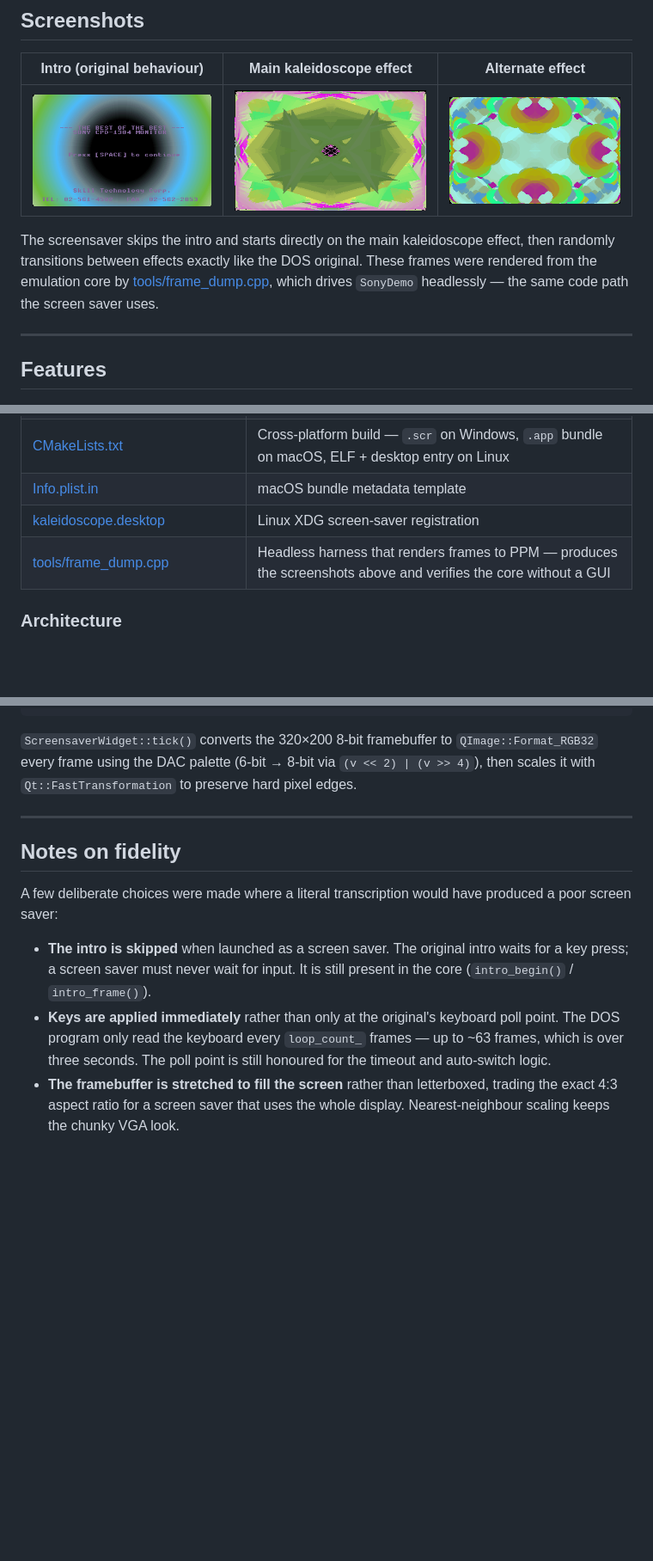
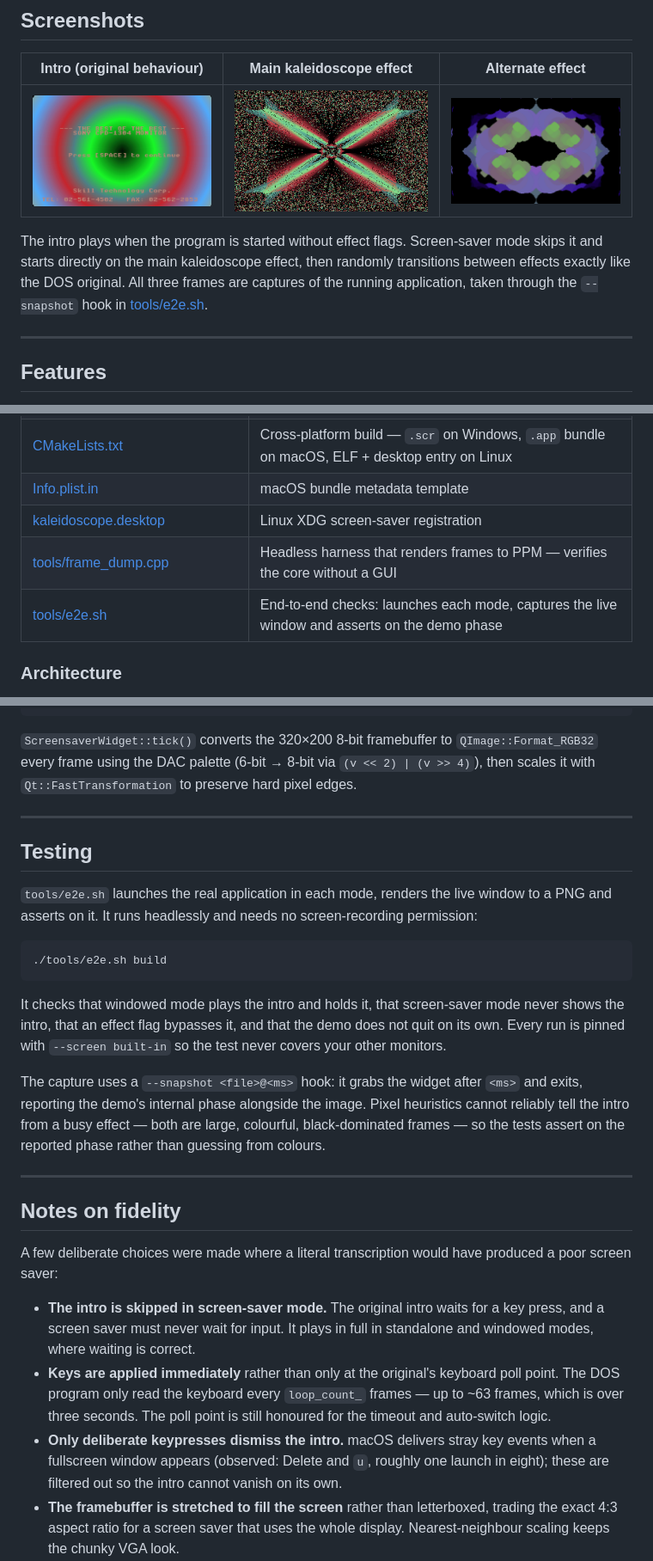
Before and after one commit to huangcheng/kaleidoscope, a Markdown page: README.md, 3 parts joined by grey strips. Shown: that part at 86% size. Drawn GitHub-style; pictures changed too: docs/screenshot-effect3.png, docs/screenshot-intro.png, docs/screenshot-main.png; blank space fills up the shorter version.

````diff
--- a/README.md
+++ b/README.md
@@ -14,7 +14,7 @@ It is a faithful port of the 1995 DOS demo shipped with the **SONY CPD-1304** mo
 |---|---|---|
 | ![Intro screen](docs/screenshot-intro.png) | ![Main kaleidoscope effect](docs/screenshot-main.png) | ![Alternate effect](docs/screenshot-effect3.png) |
 
-The screensaver skips the intro and starts directly on the main kaleidoscope effect, then randomly transitions between effects exactly like the DOS original. These frames were rendered from the emulation core by [tools/frame_dump.cpp](tools/frame_dump.cpp), which drives `SonyDemo` headlessly — the same code path the screen saver uses.
+The intro plays when the program is started without effect flags. Screen-saver mode skips it and starts directly on the main kaleidoscope effect, then randomly transitions between effects exactly like the DOS original. All three frames are captures of the running application, taken through the `--snapshot` hook in [tools/e2e.sh](tools/e2e.sh).
 
 ---
 
@@ -157,7 +176,8 @@ Example — start on effect 2 with slower palette cycling:
 | [CMakeLists.txt](CMakeLists.txt) | Cross-platform build — `.scr` on Windows, `.app` bundle on macOS, ELF + desktop entry on Linux |
 | [Info.plist.in](Info.plist.in) | macOS bundle metadata template |
 | [kaleidoscope.desktop](kaleidoscope.desktop) | Linux XDG screen-saver registration |
-| [tools/frame_dump.cpp](tools/frame_dump.cpp) | Headless harness that renders frames to PPM — produces the screenshots above and verifies the core without a GUI |
+| [tools/frame_dump.cpp](tools/frame_dump.cpp) | Headless harness that renders frames to PPM — verifies the core without a GUI |
+| [tools/e2e.sh](tools/e2e.sh) | End-to-end checks: launches each mode, captures the live window and asserts on the demo phase |
 
 ### Architecture
 
@@ -180,12 +200,27 @@ The emulation core knows nothing about Qt or any operating system — it exposes
 
 ---
 
+## Testing
+
+`tools/e2e.sh` launches the real application in each mode, renders the live window to a PNG and asserts on it. It runs headlessly and needs no screen-recording permission:
+
+```bash
+./tools/e2e.sh build
+```
+
+It checks that windowed mode plays the intro and holds it, that screen-saver mode never shows the intro, that an effect flag bypasses it, and that the demo does not quit on its own. Every run is pinned with `--screen built-in` so the test never covers your other monitors.
+
+The capture uses a `--snapshot <file>@<ms>` hook: it grabs the widget after `<ms>` and exits, reporting the demo's internal phase alongside the image. Pixel heuristics cannot reliably tell the intro from a busy effect — both are large, colourful, black-dominated frames — so the tests assert on the reported phase rather than guessing from colours.
+
+---
+
 ## Notes on fidelity
 
 A few deliberate choices were made where a literal transcription would have produced a poor screen saver:
 
-- **The intro is skipped** when launched as a screen saver. The original intro waits for a key press; a screen saver must never wait for input. It is still present in the core (`intro_begin()` / `intro_frame()`).
+- **The intro is skipped in screen-saver mode.** The original intro waits for a key press, and a screen saver must never wait for input. It plays in full in standalone and windowed modes, where waiting is correct.
 - **Keys are applied immediately** rather than only at the original's keyboard poll point. The DOS program only read the keyboard every `loop_count_` frames — up to ~63 frames, which is over three seconds. The poll point is still honoured for the timeout and auto-switch logic.
+- **Only deliberate keypresses dismiss the intro.** macOS delivers stray key events when a fullscreen window appears (observed: Delete and `u`, roughly one launch in eight); these are filtered out so the intro cannot vanish on its own.
 - **The framebuffer is stretched to fill the screen** rather than letterboxed, trading the exact 4:3 aspect ratio for a screen saver that uses the whole display. Nearest-neighbour scaling keeps the chunky VGA look.
 - **Two byte-level bugs in the original** are preserved in the transcribed primitives where they affect output character: the `|dy|` initialisation error in y-major `draw_line` and the off-by-one radius shift in `fill_circle`. Both are documented in comments at the relevant lines.
 
````
Also changed, not shown: other parts of README.md (+21 -2 lines), docs/e2e-artifacts/e2e-intro-phase.png (added), docs/e2e-artifacts/e2e-o2-effect.png (added), 5 other files.
